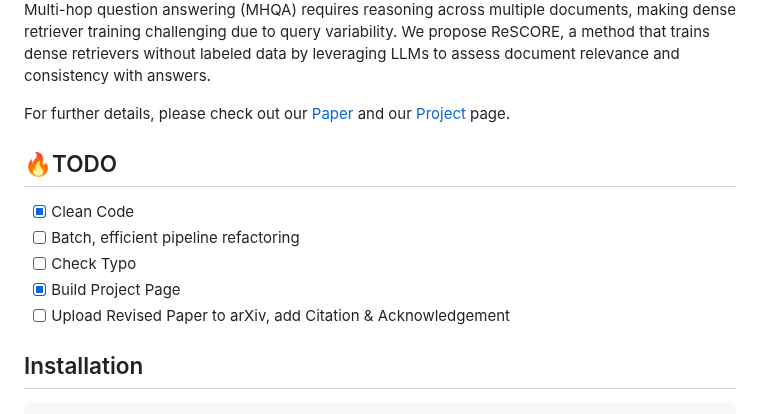
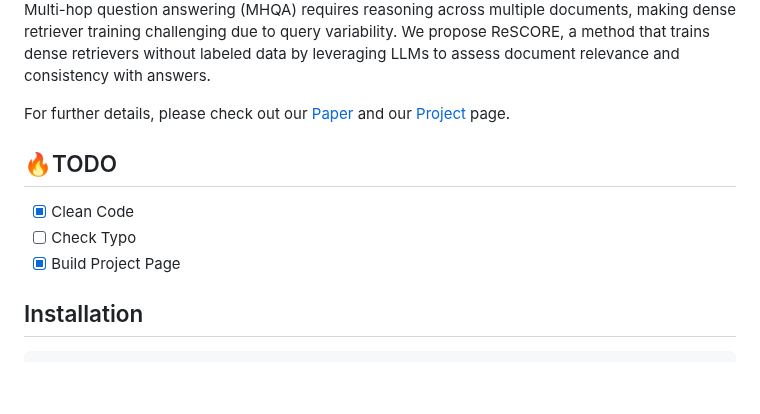
Before and after one commit to leeds1219/ReSCORE, a Markdown page: README.md, the part around one of its changes. Drawn GitHub-style; blank space fills up the shorter version.

````diff
--- a/README.md
+++ b/README.md
@@ -36,10 +36,8 @@ For further details, please check out our [Paper](https://arxiv.org/abs/) and ou
 
 ## :fire:TODO
 - [x] Clean Code
-- [ ] Batch, efficient pipeline refactoring
 - [ ] Check Typo
 - [x] Build Project Page
-- [ ] Upload Revised Paper to arXiv, add Citation & Acknowledgement
 
 ## Installation
 ```
````
Also changed, not shown: other parts of README.md (+1 -1 lines).
